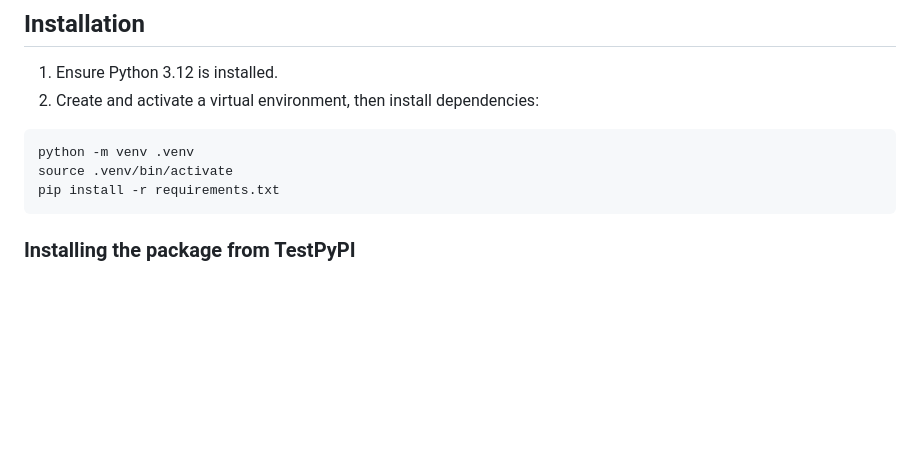
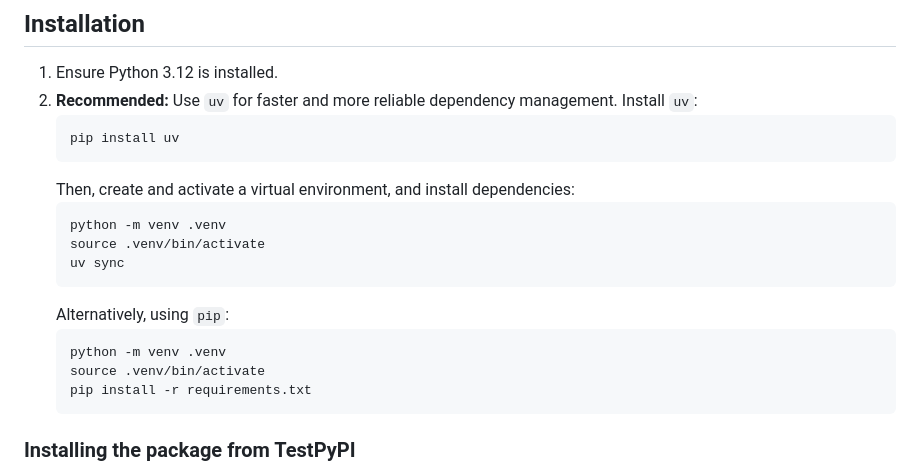
Before and after one commit to zopyx/zopyx-url-checker-dashboard, a Markdown page: README.md, the part around the change. Drawn GitHub-style; blank space fills up the shorter version.

Commit message:
Update README.md with uv installation notes

````diff
--- a/README.md
+++ b/README.md
@@ -25,12 +25,23 @@ Typical use cases include health checking public endpoints, QA/staging links, an
 
 ## Installation
 1) Ensure Python 3.12 is installed.
-2) Create and activate a virtual environment, then install dependencies:
-```bash
-python -m venv .venv
-source .venv/bin/activate
-pip install -r requirements.txt
-```
+2) **Recommended:** Use `uv` for faster and more reliable dependency management.
+   Install `uv`:
+   ```bash
+   pip install uv
+   ```
+   Then, create and activate a virtual environment, and install dependencies:
+   ```bash
+   python -m venv .venv
+   source .venv/bin/activate
+   uv sync
+   ```
+   Alternatively, using `pip`:
+   ```bash
+   python -m venv .venv
+   source .venv/bin/activate
+   pip install -r requirements.txt
+   ```
 
 ### Installing the package from TestPyPI
 When installing from TestPyPI, most third-party dependencies are not available on TestPyPI. Use the main PyPI as an extra index so pip can resolve dependencies like FastAPI and setuptools from PyPI while fetching this package from TestPyPI:
````
